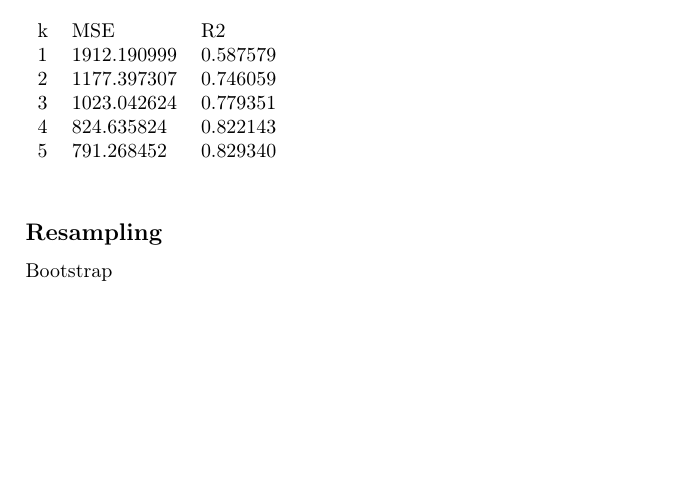
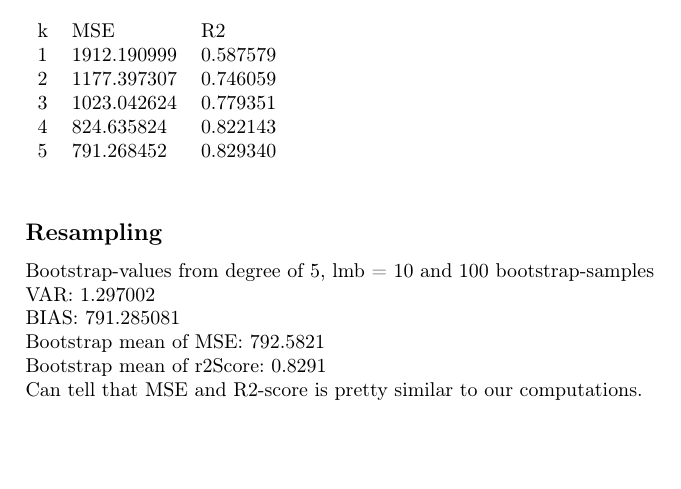
Before and after one commit to jonabaa/Project1, a LaTeX document (project01.tex): part of page 11 of 13, cut so that both start at the same text. Compiled offline with pdfLaTeX.

Commit message:
Added last bit of bootstrap information to the report

```diff
--- a/project01.tex
+++ b/project01.tex
@@ -280,7 +280,12 @@ k & MSE                   & R2                 \\
 \end{tabular}
 \end{table}
 \subsection*{Resampling}
-Bootstrap
+Bootstrap-values from degree of 5, lmb = 10 and 100 bootstrap-samples
+\\VAR: 1.297002
+\\BIAS: 791.285081
+\\Bootstrap mean of MSE: 792.5821
+\\Bootstrap mean of r2Score: 0.8291
+\\Can tell that MSE and R2-score is pretty similar to our computations.
 \section*{Lasso}
 Plot of the data with the Lasso-method of degree 5, lambda = 0.01:
 \\ \includegraphics[scale=.7]{e-Lassolamda001}
```
Also changed, not shown: project01.pdf, 1 other file.
